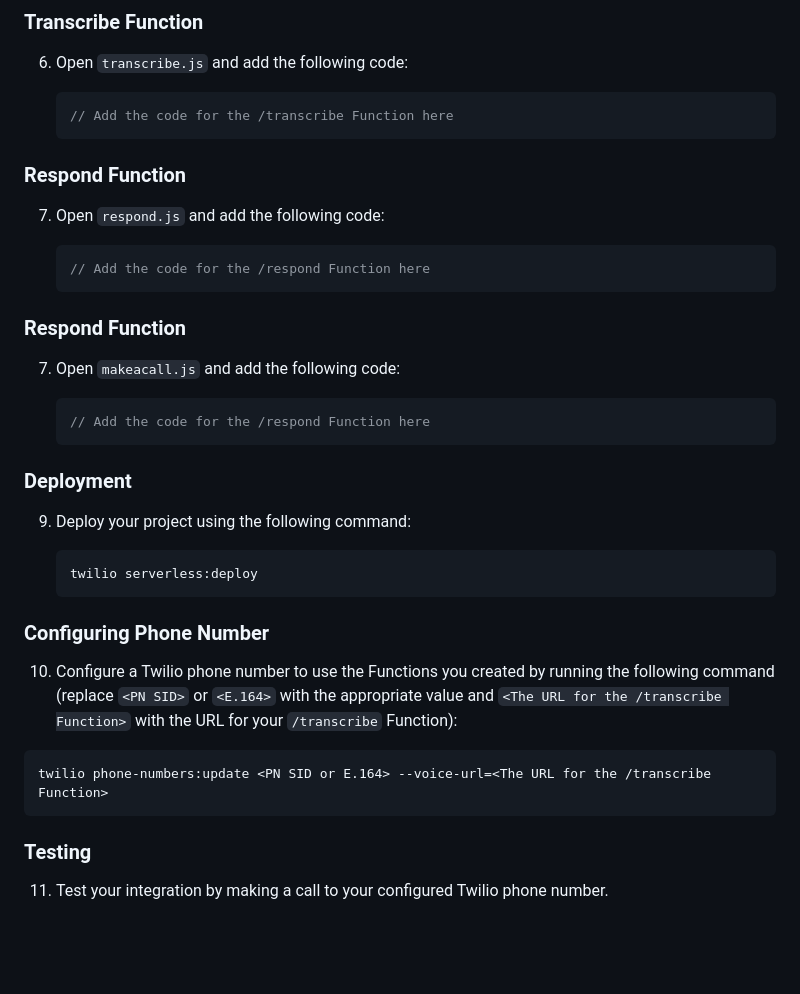
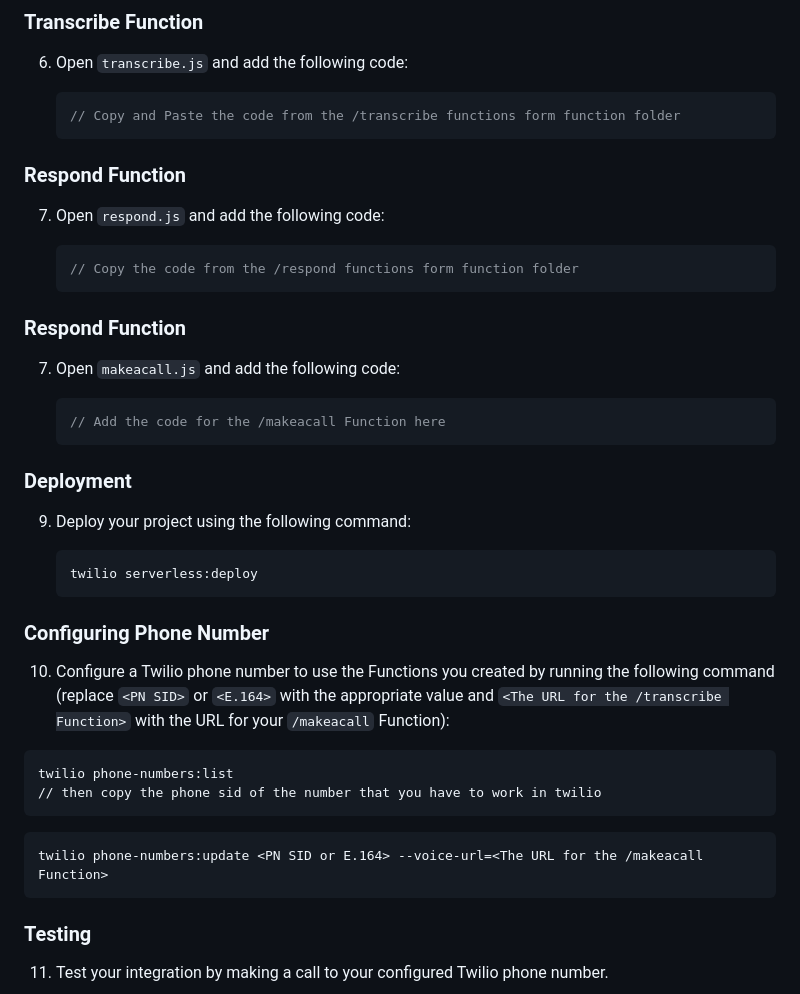
Before and after one commit to RtjShreyD/openai_playground, a Markdown page: voicebot/README.md, the part around the change. GitHub-like rendering; blank space fills up the shorter version.

````diff
--- a/voicebot/README.md
+++ b/voicebot/README.md
@@ -51,7 +51,7 @@ Before you start integrating Twilio with ChatGPT, make sure you have the followi
 6. Open `transcribe.js` and add the following code:
 
    ```javascript
-   // Add the code for the /transcribe Function here
+   // Copy and Paste the code from the /transcribe functions form function folder
    ```
 
 ### Respond Function
@@ -59,7 +59,7 @@ Before you start integrating Twilio with ChatGPT, make sure you have the followi
 7. Open `respond.js` and add the following code:
 
    ```javascript
-   // Add the code for the /respond Function here
+   // Copy the code from the /respond functions form function folder
    ```
 
 ### Respond Function
@@ -67,7 +67,7 @@ Before you start integrating Twilio with ChatGPT, make sure you have the followi
 7. Open `makeacall.js` and add the following code:
 
    ```javascript
-   // Add the code for the /respond Function here
+   // Add the code for the /makeacall Function here
    ```
 
 ### Deployment
@@ -80,11 +80,16 @@ Before you start integrating Twilio with ChatGPT, make sure you have the followi
 
 ### Configuring Phone Number
 
-10. Configure a Twilio phone number to use the Functions you created by running the following command (replace `<PN SID>` or `<E.164>` with the appropriate value and `<The URL for the /transcribe Function>` with the URL for your `/transcribe` Function):
+10. Configure a Twilio phone number to use the Functions you created by running the following command (replace `<PN SID>` or `<E.164>` with the appropriate value and `<The URL for the /transcribe Function>` with the URL for your `/makeacall` Function):
 
    ```
-   twilio phone-numbers:update <PN SID or E.164> --voice-url=<The URL for the /transcribe Function>
+   twilio phone-numbers:list
+   // then copy the phone sid of the number that you have to work in twilio
    ```
+   ```
+   twilio phone-numbers:update <PN SID or E.164> --voice-url=<The URL for the /makeacall Function>
+   ```
+
 
 ### Testing
 
````
